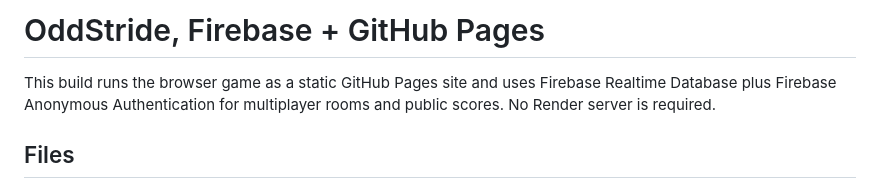
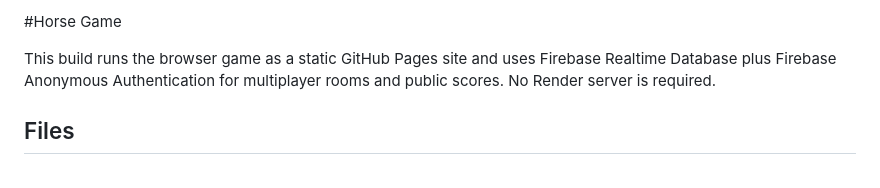
Before and after one commit to J0N4TH4NAA/HorseGame_OddStride, a Markdown page: README.md, the part around the change. GitHub-like rendering.

```diff
--- a/README.md
+++ b/README.md
@@ -1,4 +1,4 @@
-# OddStride, Firebase + GitHub Pages
+#Horse Game
 
 This build runs the browser game as a static GitHub Pages site and uses Firebase Realtime Database plus Firebase Anonymous Authentication for multiplayer rooms and public scores. No Render server is required.
 
```
